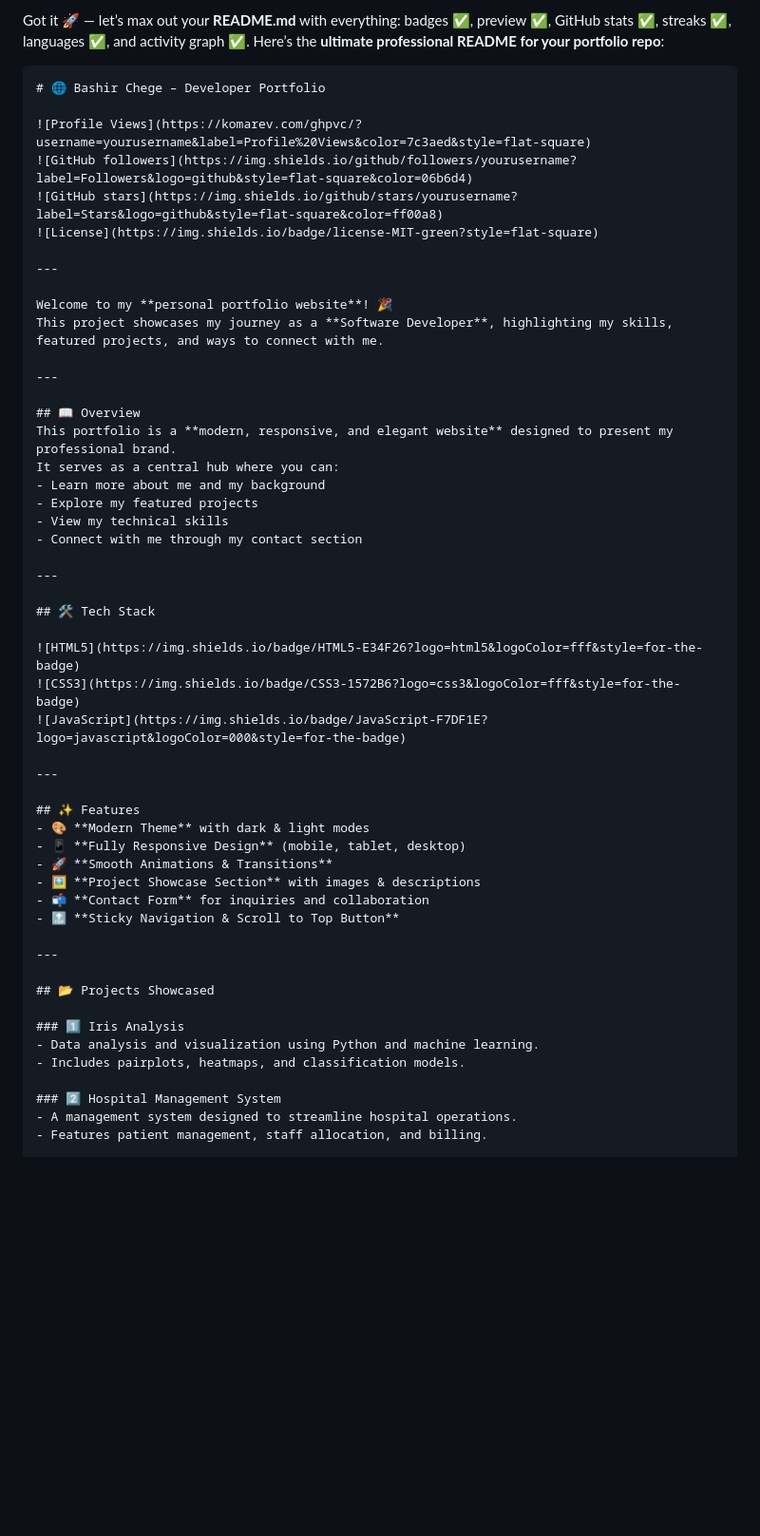
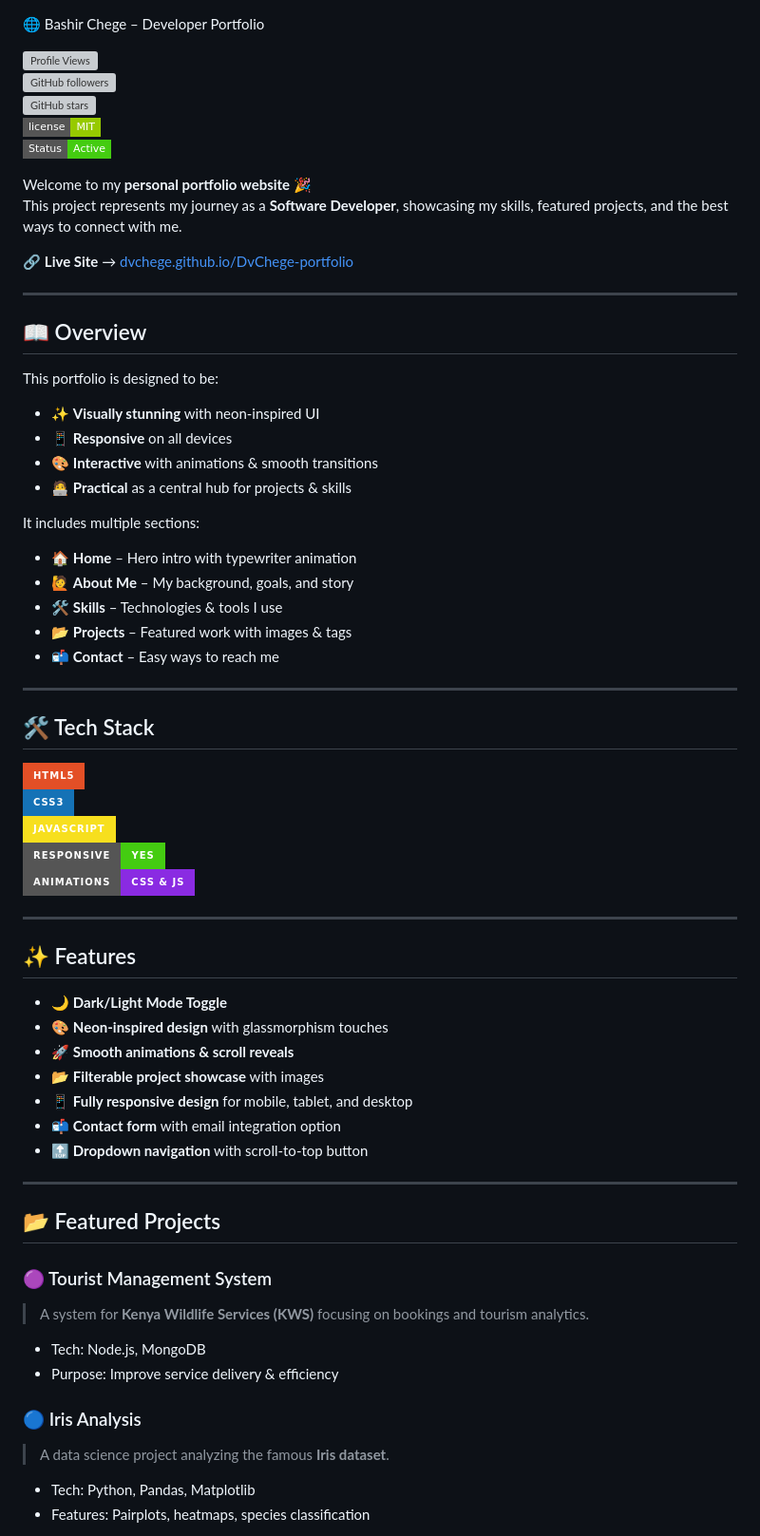
Before and after one commit to DvChege/DvChege-portfolio, a Markdown page: README.md, the part around the change printed below. Shown: that part at 95% size. Drawn GitHub-style; badges without logos; blank space fills up the shorter version; grey boxes are pictures that could not be loaded.

````diff
--- a/README.md
+++ b/README.md
@@ -1,28 +1,34 @@
-Got it 🚀 — let’s max out your **README.md** with everything: badges ✅, preview ✅, GitHub stats ✅, streaks ✅, languages ✅, and activity graph ✅.
-Here’s the **ultimate professional README for your portfolio repo**:
 
-```markdown
-# 🌐 Bashir Chege – Developer Portfolio
+ 🌐 Bashir Chege – Developer Portfolio
 
-![Profile Views](https://komarev.com/ghpvc/?username=yourusername&label=Profile%20Views&color=7c3aed&style=flat-square)
-![GitHub followers](https://img.shields.io/github/followers/yourusername?label=Followers&logo=github&style=flat-square&color=06b6d4)
-![GitHub stars](https://img.shields.io/github/stars/yourusername?label=Stars&logo=github&style=flat-square&color=ff00a8)
+![Profile Views](https://komarev.com/ghpvc/?username=DvChege&label=Profile%20Views&color=7c3aed&style=flat-square)
+![GitHub followers](https://img.shields.io/github/followers/DvChege?label=Followers&logo=github&style=flat-square&color=06b6d4)
+![GitHub stars](https://img.shields.io/github/stars/DvChege?label=Stars&logo=github&style=flat-square&color=ff00a8)
 ![License](https://img.shields.io/badge/license-MIT-green?style=flat-square)
+![Status](https://img.shields.io/badge/Status-Active-success?style=flat-square)
 
----
 
-Welcome to my **personal portfolio website**! 🎉
-This project showcases my journey as a **Software Developer**, highlighting my skills, featured projects, and ways to connect with me.
+
+Welcome to my **personal portfolio website** 🎉
+This project represents my journey as a **Software Developer**, showcasing my skills, featured projects, and the best ways to connect with me.
+
+🔗 **Live Site** → [dvchege.github.io/DvChege-portfolio](https://dvchege.github.io/DvChege-portfolio/)
 
 ---
 
 ## 📖 Overview
-This portfolio is a **modern, responsive, and elegant website** designed to present my professional brand.
-It serves as a central hub where you can:
-- Learn more about me and my background
-- Explore my featured projects
-- View my technical skills
-- Connect with me through my contact section
+This portfolio is designed to be:
+- ✨ **Visually stunning** with neon-inspired UI
+- 📱 **Responsive** on all devices
+- 🎨 **Interactive** with animations & smooth transitions
+- 🧑‍💻 **Practical** as a central hub for projects & skills
+
+It includes multiple sections:
+- 🏠 **Home** – Hero intro with typewriter animation
+- 🙋 **About Me** – My background, goals, and story
+- 🛠️ **Skills** – Technologies & tools I use
+- 📂 **Projects** – Featured work with images & tags
+- 📬 **Contact** – Easy ways to reach me
 
 ---
 
@@ -31,26 +37,31 @@ It serves as a central hub where you can:
 ![HTML5](https://img.shields.io/badge/HTML5-E34F26?logo=html5&logoColor=fff&style=for-the-badge)
 ![CSS3](https://img.shields.io/badge/CSS3-1572B6?logo=css3&logoColor=fff&style=for-the-badge)
 ![JavaScript](https://img.shields.io/badge/JavaScript-F7DF1E?logo=javascript&logoColor=000&style=for-the-badge)
+![Responsive Design](https://img.shields.io/badge/Responsive-Yes-brightgreen?style=for-the-badge)
+![Animations](https://img.shields.io/badge/Animations-CSS%20%26%20JS-blueviolet?style=for-the-badge)
 
 ---
 
 ## ✨ Features
-- 🎨 **Modern Theme** with dark & light modes
-- 📱 **Fully Responsive Design** (mobile, tablet, desktop)
-- 🚀 **Smooth Animations & Transitions**
-- 🖼️ **Project Showcase Section** with images & descriptions
-- 📬 **Contact Form** for inquiries and collaboration
-- 🔝 **Sticky Navigation & Scroll to Top Button**
+- 🌙 **Dark/Light Mode Toggle**
+- 🎨 **Neon-inspired design** with glassmorphism touches
+- 🚀 **Smooth animations & scroll reveals**
+- 📂 **Filterable project showcase** with images
+- 📱 **Fully responsive design** for mobile, tablet, and desktop
+- 📬 **Contact form** with email integration option
+- 🔝 **Dropdown navigation** with scroll-to-top button
 
 ---
 
-## 📂 Projects Showcased
+## 📂 Featured Projects
 
-### 1️⃣ Iris Analysis
-- Data analysis and visualization using Python and machine learning.
-- Includes pairplots, heatmaps, and classification models.
+### 🟣 Tourist Management System
+> A system for **Kenya Wildlife Services (KWS)** focusing on bookings and tourism analytics.
+- Tech: Node.js, MongoDB
+- Purpose: Improve service delivery & efficiency
 
-### 2️⃣ Hospital Management System
-- A management system designed to streamline hospital operations.
-- Features patient management, staff allocation, and billing.
+### 🔵 Iris Analysis
+> A data science project analyzing the famous **Iris dataset**.
+- Tech: Python, Pandas, Matplotlib
+- Features: Pairplots, heatmaps, species classification
 
````
Also changed, not shown: other parts of README.md (+59 -24 lines).
